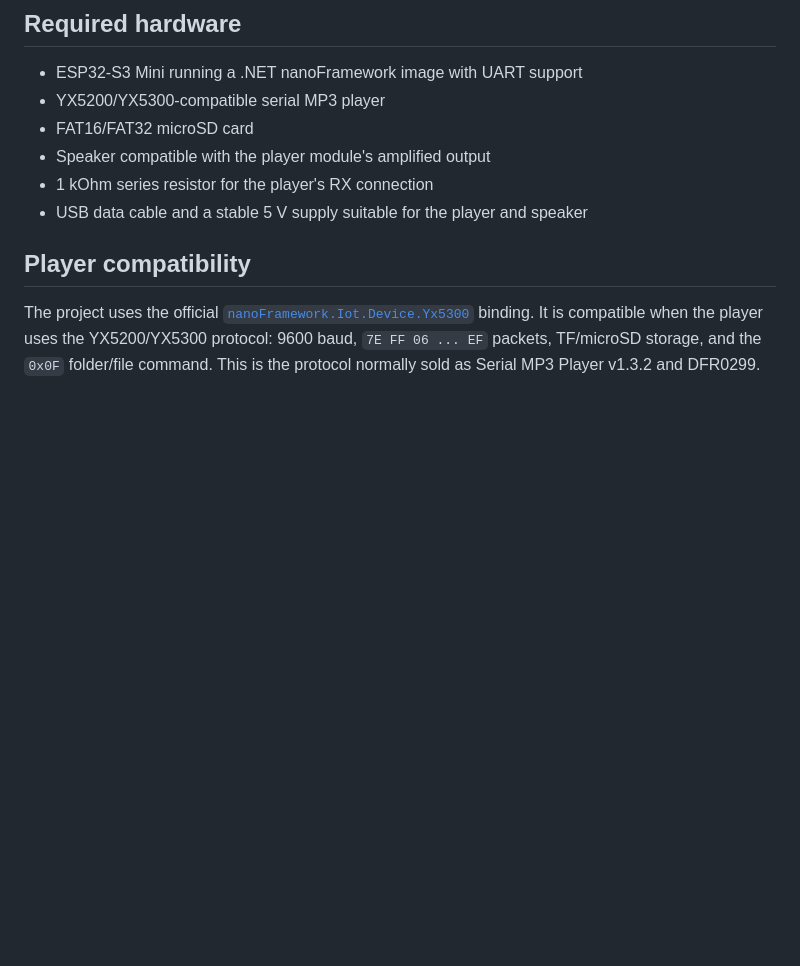
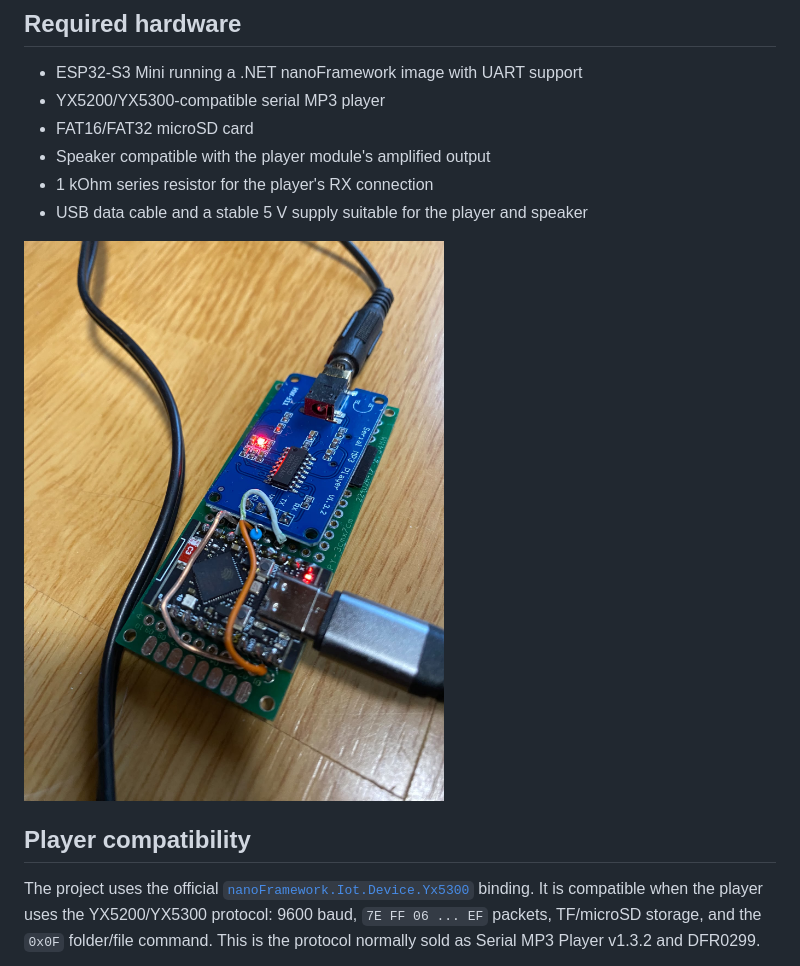
Before and after one commit to Ellerbach/nanosound, a Markdown page: README.md, the part around the change. GitHub-like rendering; pictures changed too: docs/images/hardware-prototype.jpeg (added); blank space fills up the shorter version.

Commit message:
Adding hardware prototype

```diff
--- a/README.md
+++ b/README.md
@@ -18,6 +18,8 @@ the web interface, configuration transfer, persistence, and diagnostics.
 - Speaker compatible with the player module's amplified output
 - 1 kOhm series resistor for the player's RX connection
 - USB data cable and a stable 5 V supply suitable for the player and speaker
+
+![Hardware prototype](./docs/images/hardware-prototype.jpeg)
 
 ## Player compatibility
 
```
Also changed, not shown: docs/GUIDE_UTILISATION_FR.md (+2 -0 lines).
